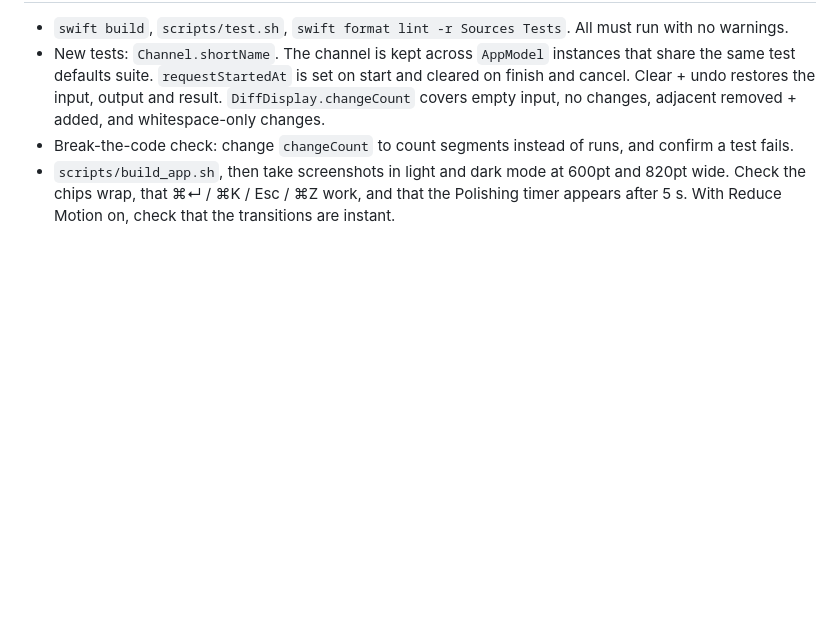
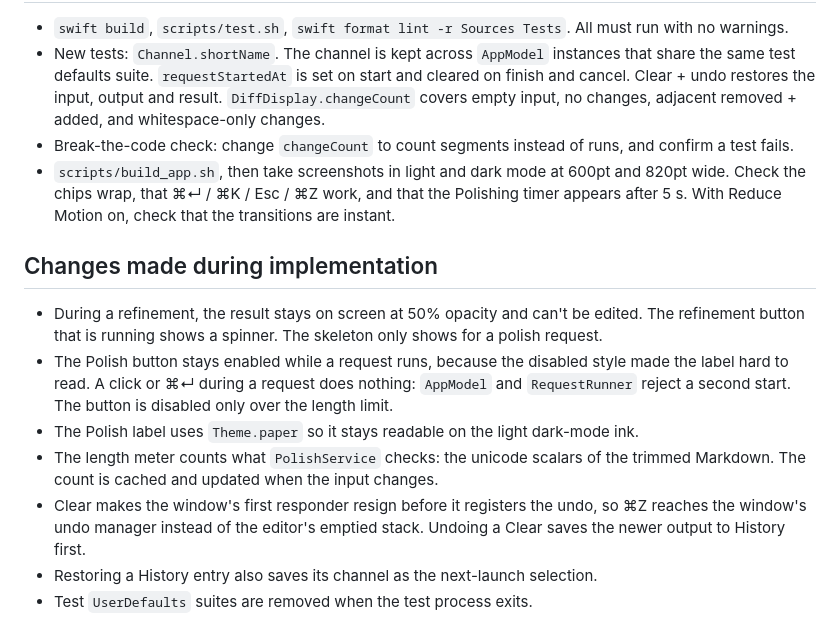
Before and after one commit to jessisena/writing-assistant, a Markdown page: docs/plans/2026-10-28-composer-ui-refresh.md, the part around the change. GitHub-like rendering; blank space fills up the shorter version.

Commit message:
docs(NOJIRA-000): record implementation decisions in ui plan
Co-Authored-By: Claude Opus 5.5 <noreply@anthropic.com>

```diff
--- a/docs/plans/2026-10-28-composer-ui-refresh.md
+++ b/docs/plans/2026-10-28-composer-ui-refresh.md
@@ -211,3 +211,20 @@ Reuse: `RequestRunner` for the running state, `DiffDisplay`/`TextDiff.words` for
 - `scripts/build_app.sh`, then take screenshots in light and dark mode at 600pt and 820pt
   wide. Check the chips wrap, that ⌘↵ / ⌘K / Esc / ⌘Z work, and that the Polishing timer
   appears after 5 s. With Reduce Motion on, check that the transitions are instant.
+
+## Changes made during implementation
+
+- During a refinement, the result stays on screen at 50% opacity and can't be edited. The
+  refinement button that is running shows a spinner. The skeleton only shows for a polish
+  request.
+- The Polish button stays enabled while a request runs, because the disabled style made the
+  label hard to read. A click or ⌘↵ during a request does nothing: `AppModel` and
+  `RequestRunner` reject a second start. The button is disabled only over the length limit.
+- The Polish label uses `Theme.paper` so it stays readable on the light dark-mode ink.
+- The length meter counts what `PolishService` checks: the unicode scalars of the trimmed
+  Markdown. The count is cached and updated when the input changes.
+- Clear makes the window's first responder resign before it registers the undo, so ⌘Z
+  reaches the window's undo manager instead of the editor's emptied stack. Undoing a Clear
+  saves the newer output to History first.
+- Restoring a History entry also saves its channel as the next-launch selection.
+- Test `UserDefaults` suites are removed when the test process exits.
```
